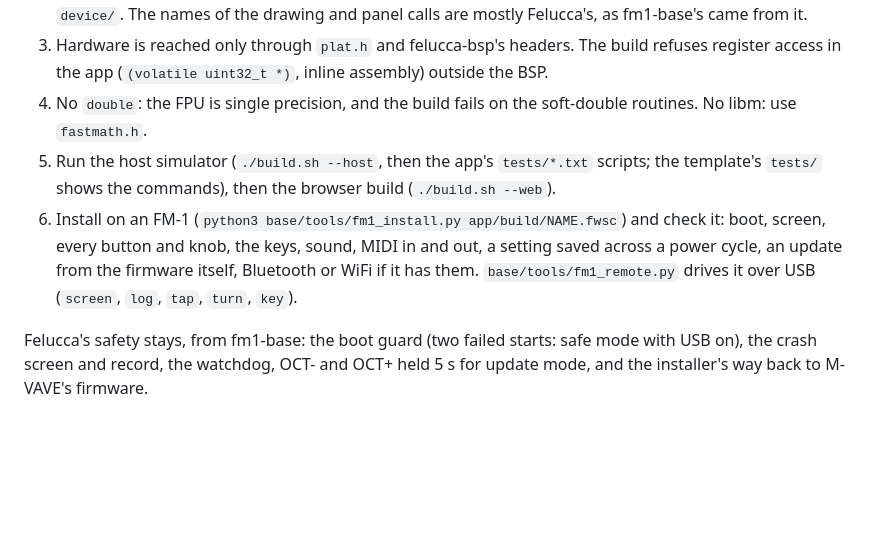
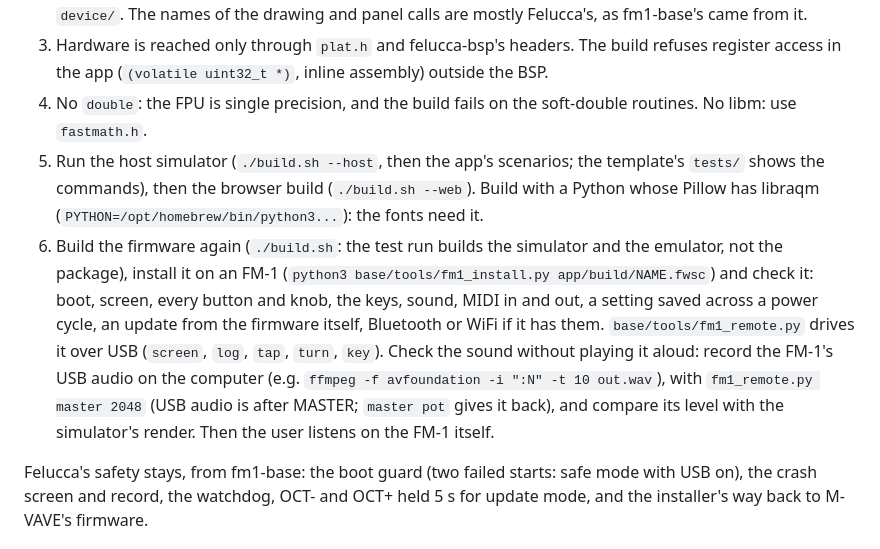
Before and after one commit to RahelPuest/fm1-base, a Markdown page: skill/felucca-to-mpl/PORTING.md, the part around one of its changes. Drawn GitHub-style; blank space fills up the shorter version.

```diff
--- a/skill/felucca-to-mpl/PORTING.md
+++ b/skill/felucca-to-mpl/PORTING.md
@@ -87,12 +109,17 @@ DSP units built at -O2), `ble`, `ble_central`, `wifi`, `usb_audio_in` / `usb_aud
    app (`(volatile uint32_t *)`, inline assembly) outside the BSP.
 4. No `double`: the FPU is single precision, and the build fails on the soft-double routines. No libm: use
    `fastmath.h`.
-5. Run the host simulator (`./build.sh --host`, then the app's `tests/*.txt` scripts; the template's `tests/` shows
-   the commands), then the browser build (`./build.sh --web`).
-6. Install on an FM-1 (`python3 base/tools/fm1_install.py app/build/NAME.fwsc`) and check it: boot, screen, every
+5. Run the host simulator (`./build.sh --host`, then the app's scenarios; the template's `tests/` shows the
+   commands), then the browser build (`./build.sh --web`). Build with a Python whose Pillow has libraqm
+   (`PYTHON=/opt/homebrew/bin/python3...`): the fonts need it.
+6. Build the firmware again (`./build.sh`: the test run builds the simulator and the emulator, not the package),
+   install it on an FM-1 (`python3 base/tools/fm1_install.py app/build/NAME.fwsc`) and check it: boot, screen, every
    button and knob, the keys, sound, MIDI in and out, a setting saved across a power cycle, an update from the
    firmware itself, Bluetooth or WiFi if it has them. `base/tools/fm1_remote.py` drives it over USB (`screen`,
-   `log`, `tap`, `turn`, `key`).
+   `log`, `tap`, `turn`, `key`). Check the sound without playing it aloud: record the FM-1's USB audio on the
+   computer (e.g. `ffmpeg -f avfoundation -i ":N" -t 10 out.wav`), with `fm1_remote.py master 2048` (USB audio is
+   after MASTER; `master pot` gives it back), and compare its level with the simulator's render. Then the user
+   listens on the FM-1 itself.
 
 Felucca's safety stays, from fm1-base: the boot guard (two failed starts: safe mode with USB on), the crash screen
 and record, the watchdog, OCT- and OCT+ held 5 s for update mode, and the installer's way back to M-VAVE's firmware.
```
Also changed, not shown: other parts of skill/felucca-to-mpl/PORTING.md (+22 -0 lines), skill/felucca-to-mpl/SKILL.md (+13 -2 lines).
